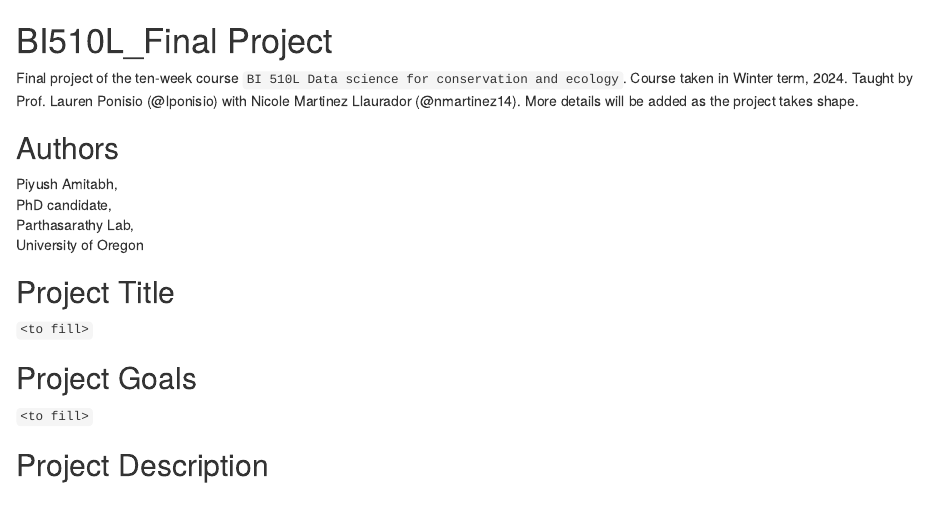
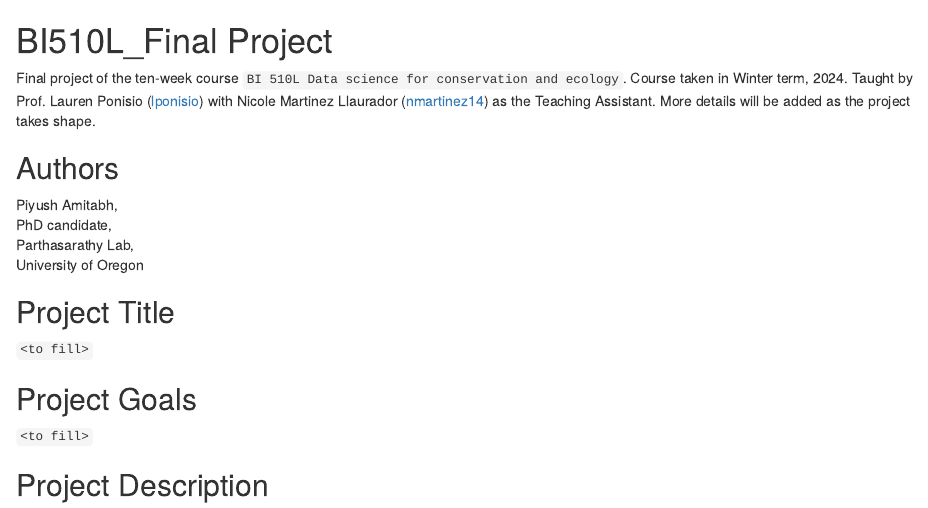
Before and after one commit to pamitabh/bi510l_project, an R Markdown document (README.Rmd): the page in a window 1100 px wide, from its top. Rendered offline with R 4.5, knitr and Pandoc, with nearby package versions.

Commit message:
updated readme with links

```diff
--- a/README.Rmd
+++ b/README.Rmd
@@ -1,5 +1,5 @@
 # BI510L_Final Project
-Final project of the ten-week course `BI 510L Data science for conservation and ecology`. Course taken in Winter term, 2024. Taught by Prof. Lauren Ponisio (@lponisio) with Nicole Martinez Llaurador (@nmartinez14).  More details will be added as the project takes shape.
+Final project of the ten-week course `BI 510L Data science for conservation and ecology`. Course taken in Winter term, 2024. Taught by Prof. Lauren Ponisio ([lponisio](https://github.com/lponisio)) with Nicole Martinez Llaurador ([nmartinez14](https://github.com/nmartinez14)) as the Teaching Assistant.  More details will be added as the project takes shape.
 
 ## Authors
 Piyush Amitabh,
```
